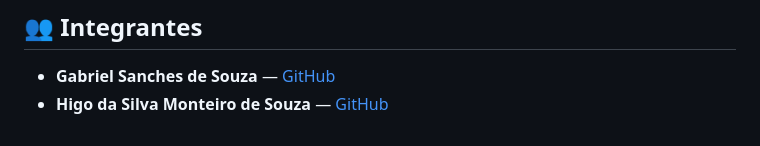
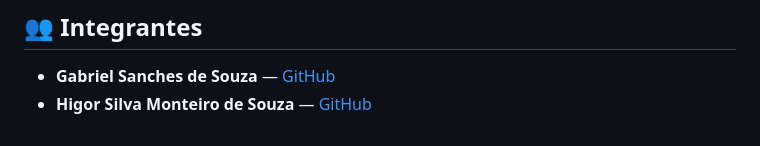
Before and after one commit to Higor1107/atividade-avaliativa-qualidade-de-software, a Markdown page: README.md, the part around the change. Drawn GitHub-style.

Commit message:
Correct name of Higo da Silva Monteiro de Souza

```diff
--- a/README.md
+++ b/README.md
@@ -149,4 +149,4 @@ graph LR
 ## 👥 Integrantes
 
 - **Gabriel Sanches de Souza** — [GitHub](https://github.com/gabriel-sanches)
-- **Higo da Silva Monteiro de Souza** — [GitHub](https://github.com/Higor1107)
+- **Higor Silva Monteiro de Souza** — [GitHub](https://github.com/Higor1107)
```
